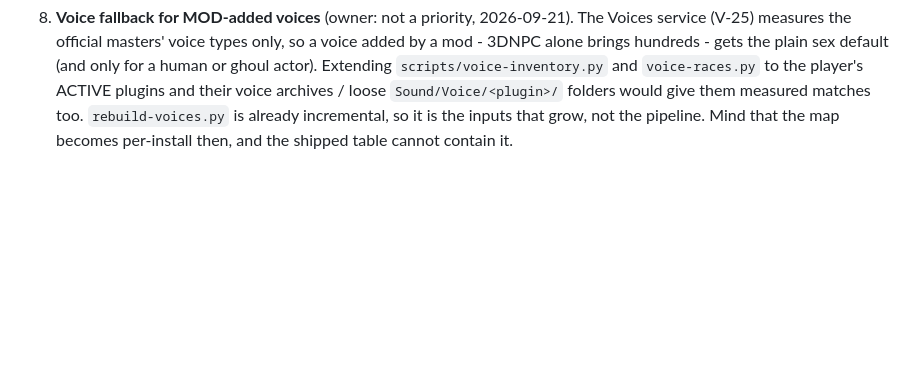
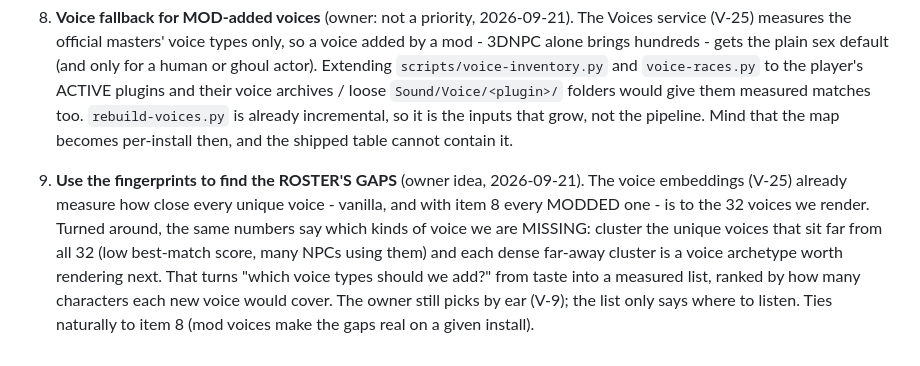
Before and after one commit to ReidenXerx/fo4-rapport, a Markdown page: docs/roadmap.md, the part around the change. Drawn GitHub-style; blank space fills up the shorter version.

Commit message:
Roadmap: use the voice fingerprints to find the roster's missing archetypes
Co-Authored-By: Claude Opus 5 <noreply@anthropic.com>
Claude-Session: https://claude.ai/code/session_01R5wAE5Gfnyn5yRe3SVNe6k

```diff
--- a/docs/roadmap.md
+++ b/docs/roadmap.md
@@ -113,3 +113,12 @@ and nothing but memory would have turned it off again.
    archives / loose `Sound/Voice/<plugin>/` folders would give them measured matches too.
    `rebuild-voices.py` is already incremental, so it is the inputs that grow, not the pipeline.
    Mind that the map becomes per-install then, and the shipped table cannot contain it.
+
+9. **Use the fingerprints to find the ROSTER'S GAPS** (owner idea, 2026-09-21). The voice
+   embeddings (V-25) already measure how close every unique voice - vanilla, and with item 8 every
+   MODDED one - is to the 32 voices we render. Turned around, the same numbers say which kinds of
+   voice we are MISSING: cluster the unique voices that sit far from all 32 (low best-match score,
+   many NPCs using them) and each dense far-away cluster is a voice archetype worth rendering next.
+   That turns "which voice types should we add?" from taste into a measured list, ranked by how many
+   characters each new voice would cover. The owner still picks by ear (V-9); the list only says
+   where to listen. Ties naturally to item 8 (mod voices make the gaps real on a given install).
```
